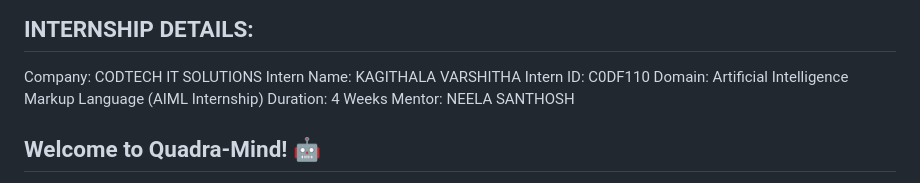
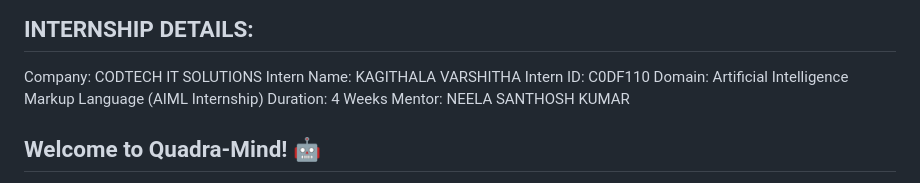
Before and after one commit to varshitha246/Quadra-Mind---AI-Application, a Markdown page: README.md, the part around the change. GitHub-like rendering.

```diff
--- a/README.md
+++ b/README.md
@@ -23,7 +23,7 @@ Intern Name: KAGITHALA VARSHITHA
 Intern ID: C0DF110
 Domain: Artificial Intelligence Markup Language (AIML Internship)
 Duration: 4 Weeks
-Mentor: NEELA SANTHOSH
+Mentor: NEELA SANTHOSH KUMAR
 
 ## Welcome to Quadra-Mind! 🤖
 Harness 4 powerful AI tools in one app:
```
